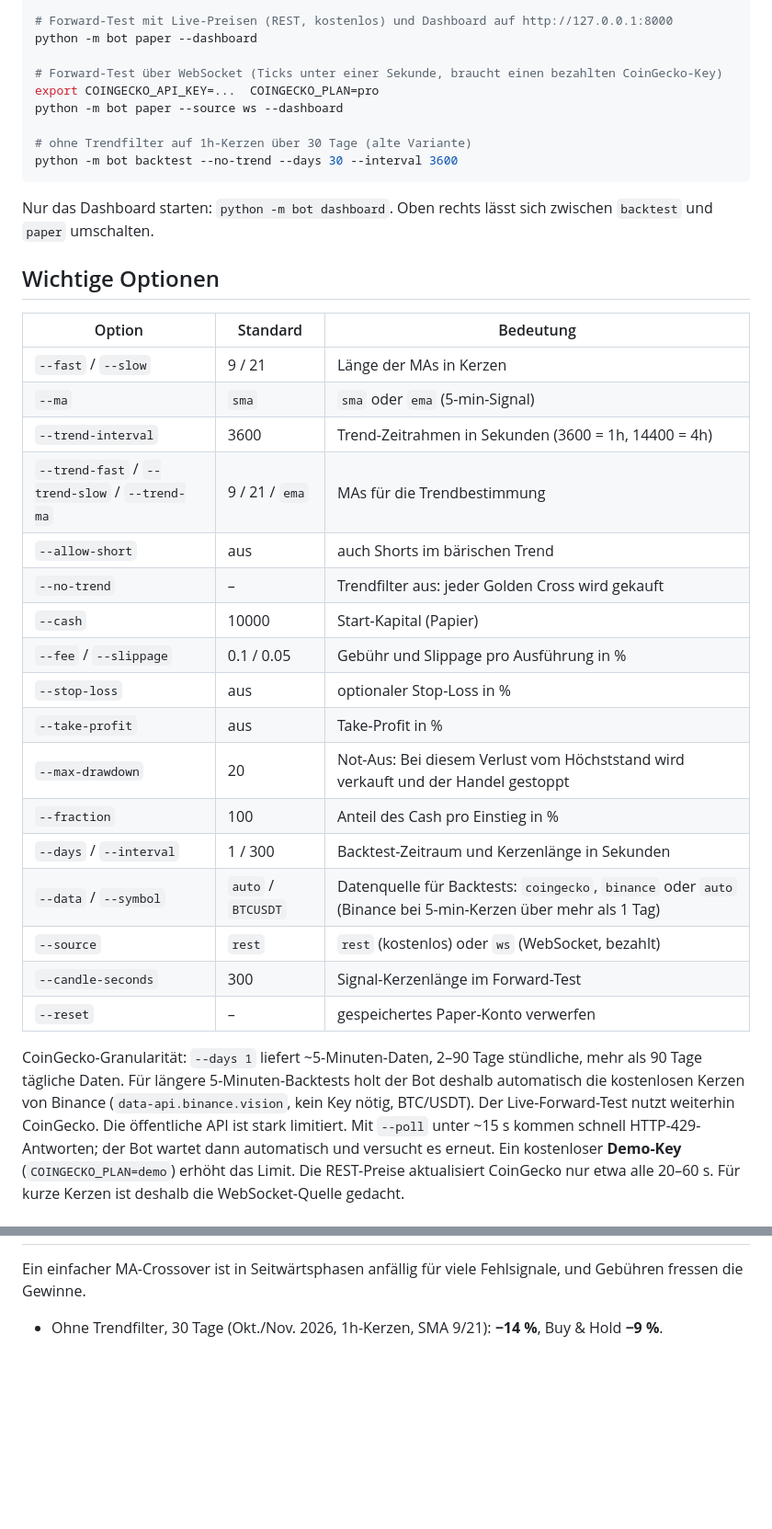
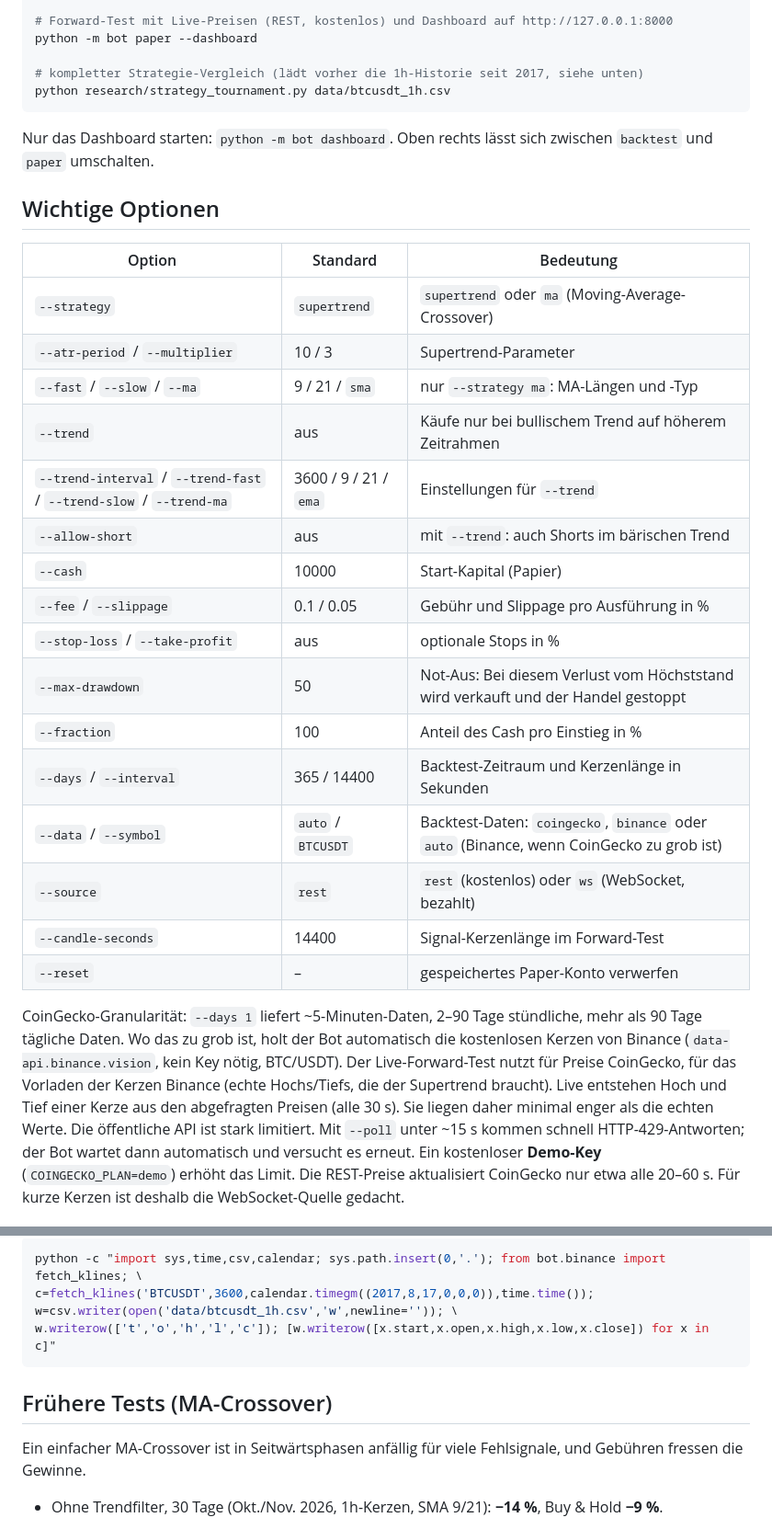
Before and after one commit to lil0ace/lil0ace, a Markdown page: btc-bot/README.md, 2 parts joined by grey strips. Shown at 92% size. GitHub-like rendering; blank space fills up the shorter version.

````diff
--- a/btc-bot/README.md
+++ b/btc-bot/README.md
@@ -44,12 +41,8 @@ python -m bot backtest --sweep --dashboard
 # Forward-Test mit Live-Preisen (REST, kostenlos) und Dashboard auf http://127.0.0.1:8000
 python -m bot paper --dashboard
 
-# Forward-Test über WebSocket (Ticks unter einer Sekunde, braucht einen bezahlten CoinGecko-Key)
-export COINGECKO_API_KEY=...  COINGECKO_PLAN=pro
-python -m bot paper --source ws --dashboard
-
-# ohne Trendfilter auf 1h-Kerzen über 30 Tage (alte Variante)
-python -m bot backtest --no-trend --days 30 --interval 3600
+# kompletter Strategie-Vergleich (lädt vorher die 1h-Historie seit 2017, siehe unten)
+python research/strategy_tournament.py data/btcusdt_1h.csv
 ```
 
 Nur das Dashboard starten: `python -m bot dashboard`. Oben rechts lässt sich zwischen `backtest` und `paper` umschalten.
@@ -58,27 +51,27 @@ Nur das Dashboard starten: `python -m bot dashboard`. Oben rechts lässt sich zw
 
 | Option | Standard | Bedeutung |
 |---|---|---|
-| `--fast` / `--slow` | 9 / 21 | Länge der MAs in Kerzen |
-| `--ma` | `sma` | `sma` oder `ema` (5-min-Signal) |
-| `--trend-interval` | 3600 | Trend-Zeitrahmen in Sekunden (3600 = 1h, 14400 = 4h) |
-| `--trend-fast` / `--trend-slow` / `--trend-ma` | 9 / 21 / `ema` | MAs für die Trendbestimmung |
-| `--allow-short` | aus | auch Shorts im bärischen Trend |
-| `--no-trend` | – | Trendfilter aus: jeder Golden Cross wird gekauft |
+| `--strategy` | `supertrend` | `supertrend` oder `ma` (Moving-Average-Crossover) |
+| `--atr-period` / `--multiplier` | 10 / 3 | Supertrend-Parameter |
+| `--fast` / `--slow` / `--ma` | 9 / 21 / `sma` | nur `--strategy ma`: MA-Längen und -Typ |
+| `--trend` | aus | Käufe nur bei bullischem Trend auf höherem Zeitrahmen |
+| `--trend-interval` / `--trend-fast` / `--trend-slow` / `--trend-ma` | 3600 / 9 / 21 / `ema` | Einstellungen für `--trend` |
+| `--allow-short` | aus | mit `--trend`: auch Shorts im bärischen Trend |
 | `--cash` | 10000 | Start-Kapital (Papier) |
 | `--fee` / `--slippage` | 0.1 / 0.05 | Gebühr und Slippage pro Ausführung in % |
-| `--stop-loss` | aus | optionaler Stop-Loss in % |
-| `--take-profit` | aus | Take-Profit in % |
-| `--max-drawdown` | 20 | Not-Aus: Bei diesem Verlust vom Höchststand wird verkauft und der Handel gestoppt |
+| `--stop-loss` / `--take-profit` | aus | optionale Stops in % |
+| `--max-drawdown` | 50 | Not-Aus: Bei diesem Verlust vom Höchststand wird verkauft und der Handel gestoppt |
 | `--fraction` | 100 | Anteil des Cash pro Einstieg in % |
-| `--days` / `--interval` | 1 / 300 | Backtest-Zeitraum und Kerzenlänge in Sekunden |
-| `--data` / `--symbol` | `auto` / `BTCUSDT` | Datenquelle für Backtests: `coingecko`, `binance` oder `auto` (Binance bei 5-min-Kerzen über mehr als 1 Tag) |
+| `--days` / `--interval` | 365 / 14400 | Backtest-Zeitraum und Kerzenlänge in Sekunden |
+| `--data` / `--symbol` | `auto` / `BTCUSDT` | Backtest-Daten: `coingecko`, `binance` oder `auto` (Binance, wenn CoinGecko zu grob ist) |
 | `--source` | `rest` | `rest` (kostenlos) oder `ws` (WebSocket, bezahlt) |
-| `--candle-seconds` | 300 | Signal-Kerzenlänge im Forward-Test |
+| `--candle-seconds` | 14400 | Signal-Kerzenlänge im Forward-Test |
 | `--reset` | – | gespeichertes Paper-Konto verwerfen |
 
 CoinGecko-Granularität: `--days 1` liefert ~5-Minuten-Daten, 2–90 Tage stündliche, mehr als 90 Tage tägliche Daten.
-Für längere 5-Minuten-Backtests holt der Bot deshalb automatisch die kostenlosen Kerzen von Binance (`data-api.binance.vision`, kein Key nötig, BTC/USDT).
-Der Live-Forward-Test nutzt weiterhin CoinGecko.
+Wo das zu grob ist, holt der Bot automatisch die kostenlosen Kerzen von Binance (`data-api.binance.vision`, kein Key nötig, BTC/USDT).
+Der Live-Forward-Test nutzt für Preise CoinGecko, für das Vorladen der Kerzen Binance (echte Hochs/Tiefs, die der Supertrend braucht).
+Live entstehen Hoch und Tief einer Kerze aus den abgefragten Preisen (alle 30 s). Sie liegen daher minimal enger als die echten Werte.
 Die öffentliche API ist stark limitiert. Mit `--poll` unter ~15 s kommen schnell HTTP-429-Antworten; der Bot wartet dann automatisch und versucht es erneut.
 Ein kostenloser **Demo-Key** (`COINGECKO_PLAN=demo`) erhöht das Limit.
 Die REST-Preise aktualisiert CoinGecko nur etwa alle 20–60 s. Für kurze Kerzen ist deshalb die WebSocket-Quelle gedacht.
@@ -118,3 +152,10 @@ Backtest und Forward-Test nutzen dieselbe `TradingEngine`. Live-Ergebnisse sind
+```bash
+python -c "import sys,time,csv,calendar; sys.path.insert(0,'.'); from bot.binance import fetch_klines; \
+c=fetch_klines('BTCUSDT',3600,calendar.timegm((2017,8,17,0,0,0)),time.time()); w=csv.writer(open('data/btcusdt_1h.csv','w',newline='')); \
+w.writerow(['t','o','h','l','c']); [w.writerow([x.start,x.open,x.high,x.low,x.close]) for x in c]"
+```
+
+## Frühere Tests (MA-Crossover)
 
 Ein einfacher MA-Crossover ist in Seitwärtsphasen anfällig für viele Fehlsignale, und Gebühren fressen die Gewinne.
 - Ohne Trendfilter, 30 Tage (Okt./Nov. 2026, 1h-Kerzen, SMA 9/21): **−14 %**, Buy & Hold **−9 %**.
````
Also changed, not shown: other parts of btc-bot/README.md (+64 -26 lines), btc-bot/docs/dashboard.png, 11 other files.
